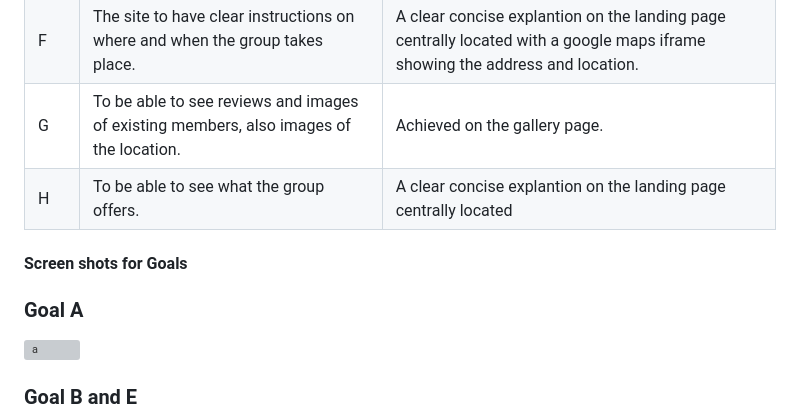
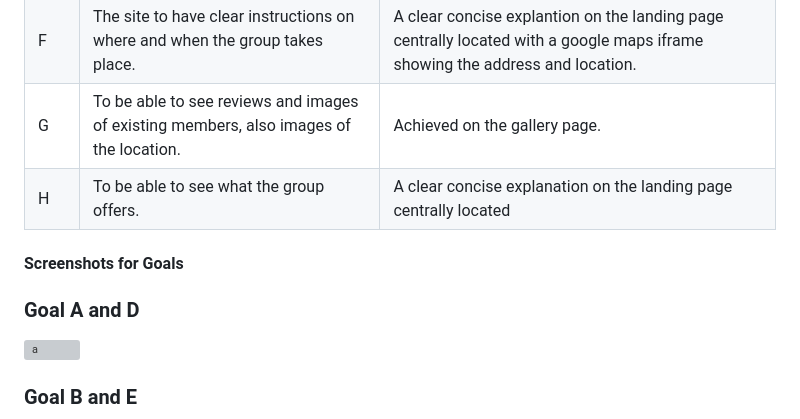
Before and after one commit to Al3x-G/GM-RockClimbing, a Markdown page: testing.md, the part around one of its changes. Rendered like a GitHub page; grey boxes are pictures that could not be loaded.

```diff
--- a/testing.md
+++ b/testing.md
@@ -104,11 +106,11 @@ For each of the user goals, I have assigned with a reference from A - I. Each go
 | E | The site to be easy to navigate, with clear instructions on where to book. | Simple effective nav bar and a specific link inside the text on the landing page explaining where to book. |
 | F | The site to have clear instructions on where and when the group takes place. | A clear concise explantion on the landing page centrally located with a google maps iframe showing the address and location. |
 | G | To be able to see reviews and images of existing members, also images of the location. | Achieved on the gallery page. |
-| H | To be able to see what the group offers. | A clear concise explantion on the landing page centrally located |
+| H | To be able to see what the group offers. | A clear concise explanation on the landing page centrally located |
 
-#### Screen shots for Goals
+#### Screenshots for Goals
 
-### Goal A
+### Goal A and D
 
 ![a](assets/testing/test-a.png)
 
```
Also changed, not shown: other parts of testing.md (+39 -39 lines).
